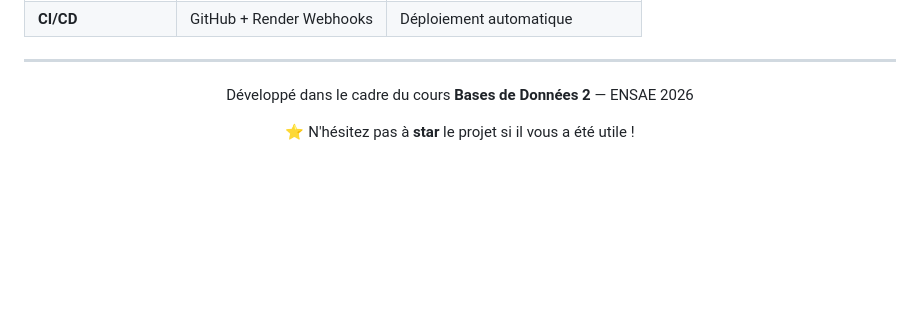
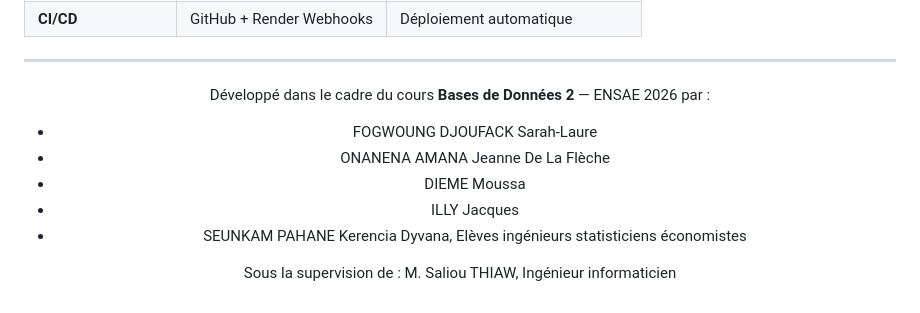
Before and after one commit to LaFleche06/BDD2_ISE2-2026-Project, a Markdown page: README.md, the part around the change. Rendered like a GitHub page; blank space fills up the shorter version.

Commit message:
Update README
Added contributors and supervisor information to the README.

```diff
--- a/README.md
+++ b/README.md
@@ -291,8 +291,16 @@ pytest tests/ -v
 
 <div align="center">
 
-Développé dans le cadre du cours **Bases de Données 2** — ENSAE 2026
+Développé dans le cadre du cours **Bases de Données 2** — ENSAE 2026 par :
+* FOGWOUNG DJOUFACK Sarah-Laure
+* ONANENA AMANA Jeanne De La Flèche
+* DIEME Moussa
+* ILLY Jacques
+* SEUNKAM PAHANE Kerencia Dyvana,
+Elèves ingénieurs statisticiens économistes
 
-⭐ N'hésitez pas à **star** le projet si il vous a été utile !
+Sous la supervision de :
+M. Saliou THIAW,
+Ingénieur informaticien
 
 </div>
```
